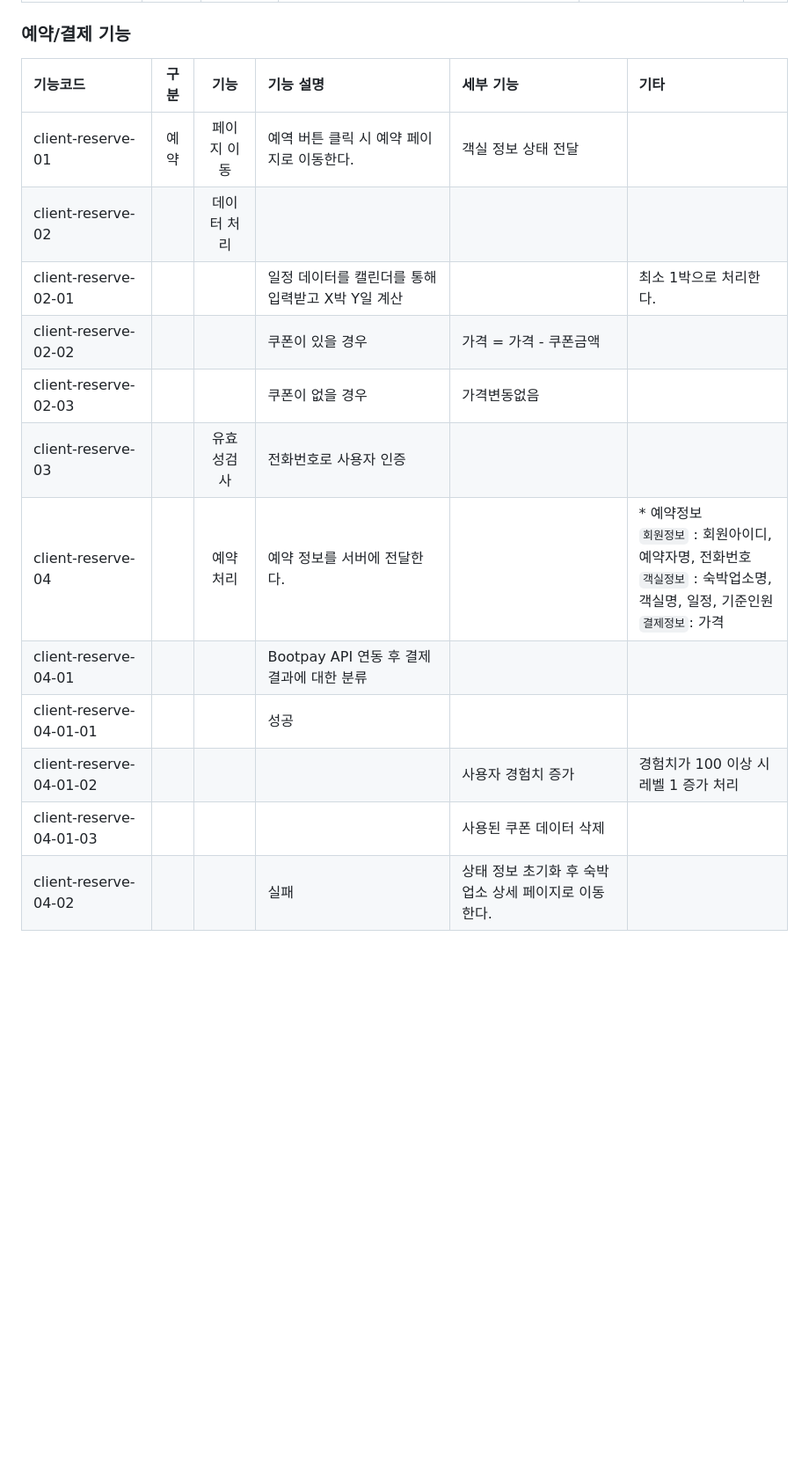
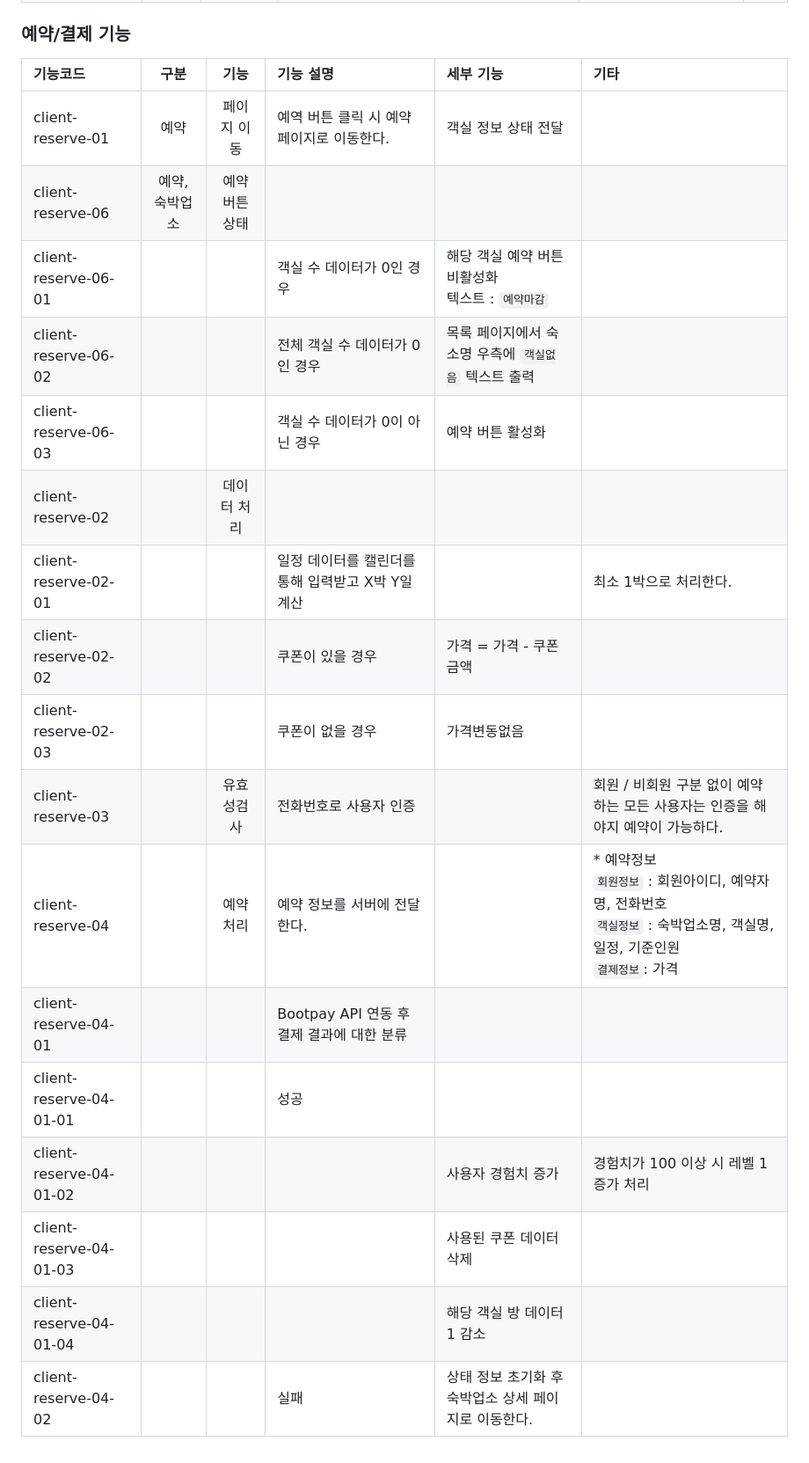
Before and after one commit to Seong-Jun1525/final-project-docs, a Markdown page: 기능정의서.md, the part around the change. Shown: that part at 88% size. Drawn GitHub-style; blank space fills up the shorter version.

Commit message:
기능정의서 수정

```diff
--- a/기능정의서.md
+++ b/기능정의서.md
@@ -244,17 +244,22 @@
 
 ### 예약/결제 기능
 
-| 기능코드                | 구분 |    기능     | 기능 설명                                         | 세부 기능                                            | 기타                                                                                                                                 |
-| :---------------------- | :--: | :---------: | :------------------------------------------------ | :--------------------------------------------------- | :----------------------------------------------------------------------------------------------------------------------------------- |
-| client-reserve-01       | 예약 | 페이지 이동 | 예역 버튼 클릭 시 예약 페이지로 이동한다.         | 객실 정보 상태 전달                                  |                                                                                                                                      |
-| client-reserve-02       |      | 데이터 처리 |                                                   |                                                      |                                                                                                                                      |
-| client-reserve-02-01    |      |             | 일정 데이터를 캘린더를 통해 입력받고 X박 Y일 계산 |                                                      | 최소 1박으로 처리한다.                                                                                                               |
-| client-reserve-02-02    |      |             | 쿠폰이 있을 경우                                  | 가격 = 가격 - 쿠폰금액                               |                                                                                                                                      |
-| client-reserve-02-03    |      |             | 쿠폰이 없을 경우                                  | 가격변동없음                                         |                                                                                                                                      |
-| client-reserve-03       |      | 유효성검사  | 전화번호로 사용자 인증                            |                                                      |                                                                                                                                      |
-| client-reserve-04       |      |  예약처리   | 예약 정보를 서버에 전달한다.                      |                                                      | \* 예약정보<br/>`회원정보` : 회원아이디, 예약자명, 전화번호<br/>`객실정보` : 숙박업소명, 객실명, 일정, 기준인원<br/>`결제정보`: 가격 |
-| client-reserve-04-01    |      |             | Bootpay API 연동 후 결제 결과에 대한 분류         |                                                      |                                                                                                                                      |
-| client-reserve-04-01-01 |      |             | 성공                                              |                                                      |                                                                                                                                      |
-| client-reserve-04-01-02 |      |             |                                                   | 사용자 경험치 증가                                   | 경험치가 100 이상 시 레벨 1 증가 처리                                                                                                |
-| client-reserve-04-01-03 |      |             |                                                   | 사용된 쿠폰 데이터 삭제                              |                                                                                                                                      |
-| client-reserve-04-02    |      |             | 실패                                              | 상태 정보 초기화 후 숙박업소 상세 페이지로 이동한다. |                                                                                                                                      |
+| 기능코드                |      구분      |     기능     | 기능 설명                                         | 세부 기능                                            | 기타                                                                                                                                 |
+| :---------------------- | :------------: | :----------: | :------------------------------------------------ | :--------------------------------------------------- | :----------------------------------------------------------------------------------------------------------------------------------- |
+| client-reserve-01       |      예약      | 페이지 이동  | 예역 버튼 클릭 시 예약 페이지로 이동한다.         | 객실 정보 상태 전달                                  |                                                                                                                                      |
+| client-reserve-06       | 예약, 숙박업소 | 예약버튼상태 |                                                   |                                                      |                                                                                                                                      |
+| client-reserve-06-01    |                |              | 객실 수 데이터가 0인 경우                         | 해당 객실 예약 버튼 비활성화<br/>텍스트 : `예약마감` |                                                                                                                                      |
+| client-reserve-06-02    |                |              | 전체 객실 수 데이터가 0인 경우                    | 목록 페이지에서 숙소명 우측에 `객실없음` 텍스트 출력 |                                                                                                                                      |
+| client-reserve-06-03    |                |              | 객실 수 데이터가 0이 아닌 경우                    | 예약 버튼 활성화                                     |                                                                                                                                      |
+| client-reserve-02       |                | 데이터 처리  |                                                   |                                                      |                                                                                                                                      |
+| client-reserve-02-01    |                |              | 일정 데이터를 캘린더를 통해 입력받고 X박 Y일 계산 |                                                      | 최소 1박으로 처리한다.                                                                                                               |
+| client-reserve-02-02    |                |              | 쿠폰이 있을 경우                                  | 가격 = 가격 - 쿠폰금액                               |                                                                                                                                      |
+| client-reserve-02-03    |                |              | 쿠폰이 없을 경우                                  | 가격변동없음                                         |                                                                                                                                      |
+| client-reserve-03       |                |  유효성검사  | 전화번호로 사용자 인증                            |                                                      | 회원 / 비회원 구분 없이 예약하는 모든 사용자는 인증을 해야지 예약이 가능하다.                                                        |
+| client-reserve-04       |                |   예약처리   | 예약 정보를 서버에 전달한다.                      |                                                      | \* 예약정보<br/>`회원정보` : 회원아이디, 예약자명, 전화번호<br/>`객실정보` : 숙박업소명, 객실명, 일정, 기준인원<br/>`결제정보`: 가격 |
+| client-reserve-04-01    |                |              | Bootpay API 연동 후 결제 결과에 대한 분류         |                                                      |                                                                                                                                      |
+| client-reserve-04-01-01 |                |              | 성공                                              |                                                      |                                                                                                                                      |
+| client-reserve-04-01-02 |                |              |                                                   | 사용자 경험치 증가                                   | 경험치가 100 이상 시 레벨 1 증가 처리                                                                                                |
+| client-reserve-04-01-03 |                |              |                                                   | 사용된 쿠폰 데이터 삭제                              |                                                                                                                                      |
+| client-reserve-04-01-04 |                |              |                                                   | 해당 객실 방 데이터 1 감소                           |                                                                                                                                      |
+| client-reserve-04-02    |                |              | 실패                                              | 상태 정보 초기화 후 숙박업소 상세 페이지로 이동한다. |                                                                                                                                      |
```
Also changed, not shown: UML.md (added, +27 -0 lines).
